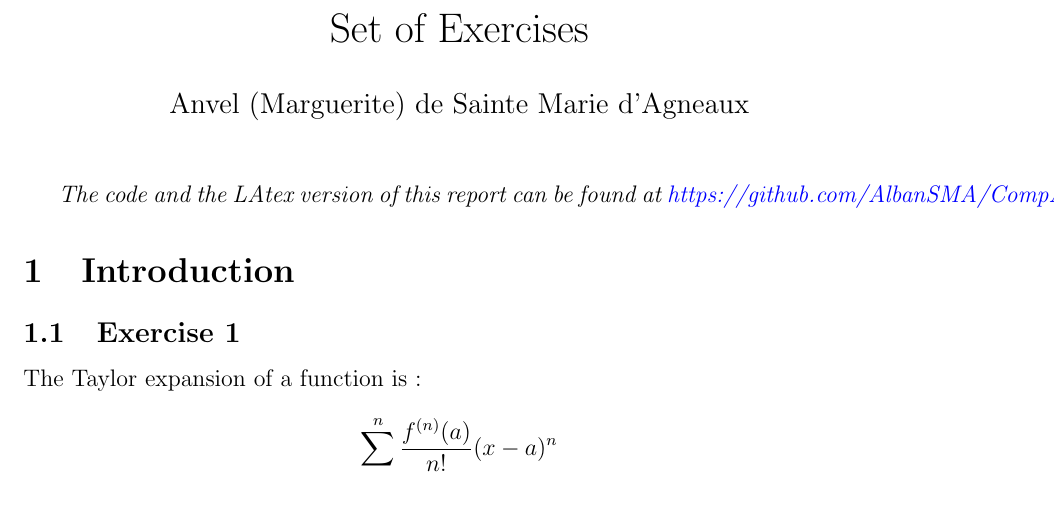
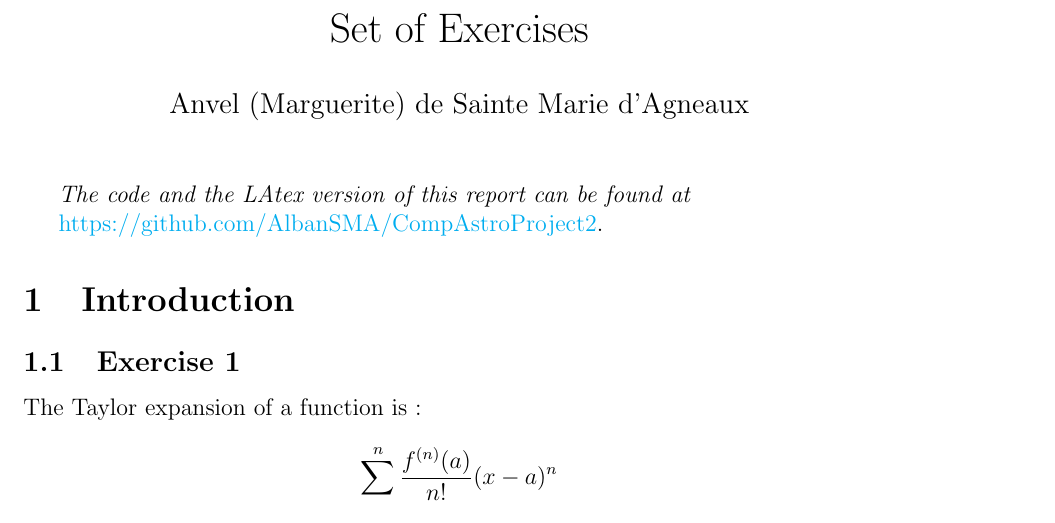
Before and after one commit to AlbanSMA/CompAstroProject2, a LaTeX document (Report/report.tex): part of page 1 of 10, cut so that both start at the same text. Compiled offline with pdfLaTeX.

Commit message:
FV1 Exercises

```diff
--- a/Report/report.tex
+++ b/Report/report.tex
@@ -42,7 +29,9 @@
 \begin{document}
 \maketitle
 
-\emph{The code and the LAtex version of this report can be found at \hyperlink{GitHub Repository}{https://github.com/AlbanSMA/CompAstro_Project2}}
+\emph{The code and the LAtex version of this report can be found at}
+
+\href{here}{https://github.com/AlbanSMA/CompAstroProject2}.
 
 \section{Introduction}
 \subsection{Exercise 1}
```
Also changed, not shown: Report/report.pdf, Report/report.tex (13 more changed lines), 5 other files.
